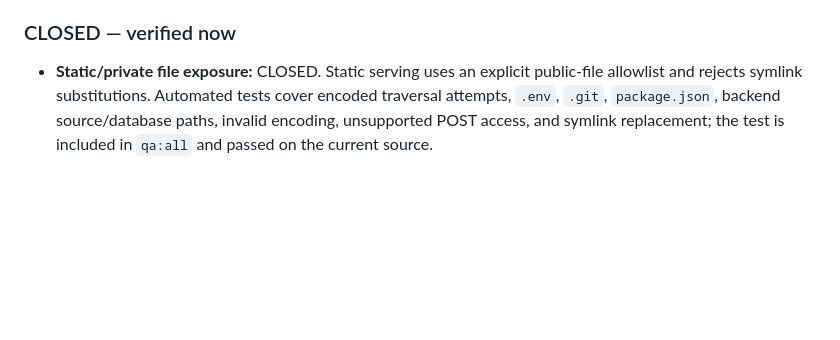
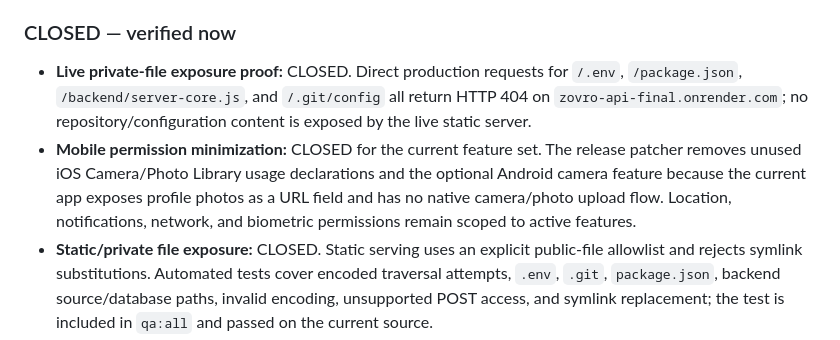
Before and after one commit to balsoofi57-alt/ZOVRO, a Markdown page: GATE_CLOSURE_STATUS.md, the part around the change. Rendered like a GitHub page; blank space fills up the shorter version.

Commit message:
Record live private-file and permission-minimization proof

```diff
--- a/GATE_CLOSURE_STATUS.md
+++ b/GATE_CLOSURE_STATUS.md
@@ -7,6 +7,8 @@ Checkpoint: 2026-09-27
 All release gates that can be closed from the currently connected repository/Render environment are closed. The live Render runtime is `0520ef284712fb25266947815764b5d137fb1a6a`. The latest release-workflow hardening source `97a6b0666612259a322f7b87fda5a91b361195f1` passed Full QA, Android build, Android release verification, and iOS release verification. Changes after the live runtime are workflow and documentation hardening only.
 
 ### CLOSED — verified now
+- **Live private-file exposure proof:** CLOSED. Direct production requests for `/.env`, `/package.json`, `/backend/server-core.js`, and `/.git/config` all return HTTP 404 on `zovro-api-final.onrender.com`; no repository/configuration content is exposed by the live static server.
+- **Mobile permission minimization:** CLOSED for the current feature set. The release patcher removes unused iOS Camera/Photo Library usage declarations and the optional Android camera feature because the current app exposes profile photos as a URL field and has no native camera/photo upload flow. Location, notifications, network, and biometric permissions remain scoped to active features.
 - **Static/private file exposure:** CLOSED. Static serving uses an explicit public-file allowlist and rejects symlink substitutions. Automated tests cover encoded traversal attempts, `.env`, `.git`, `package.json`, backend source/database paths, invalid encoding, unsupported POST access, and symlink replacement; the test is included in `qa:all` and passed on the current source.
 - **CORS enforcement:** CLOSED. `scripts/cors-security-check.js` runs the backend in production mode, verifies an allowed Capacitor origin receives the expected CORS headers/preflight, and verifies an untrusted `https://evil.example` origin is rejected with HTTP 403 and receives no allow-origin header. This check is part of `qa:all` and passed on the current SMS-hardening source.
 - **Public bundle secret exposure:** CLOSED. `scripts/public-secret-scan.js` scans all public/static sources and the prepared mobile `www` bundle for server-only identifiers and secret-looking Stripe/webhook credentials, including Stripe secret/webhook, OneSignal REST, Twilio auth, ZOVRO server/ops/encryption, and database credentials. It is part of `qa:all` and passed on the current source.
```
